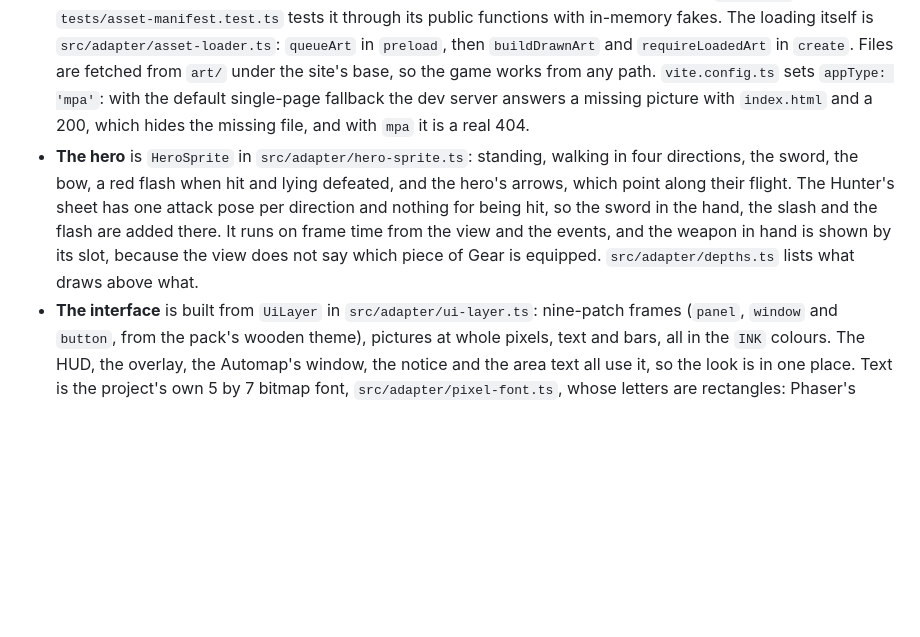
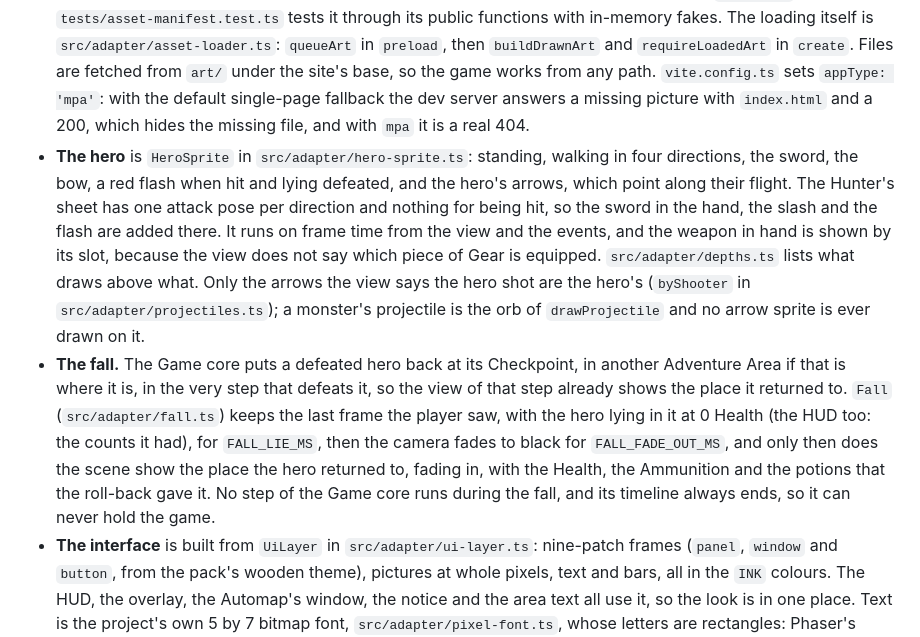
Before and after one commit to ffindusz/Island-Adventure-RPG, a Markdown page: README.md, the part around the change. GitHub-like rendering; blank space fills up the shorter version.

Commit message:
Record the merge with tickets 09, 10 and 12 in the README and the ticket
The README gains the projectile split and the fall; the ticket's Comments say what conflicted, what the merge showed (the monsters' orbs drawn as arrows, the Dead frame at the return place, the flag under the hero) and how each was fixed and tested.

Co-authored-by: Copilot <223556219+Copilot@users.noreply.github.com>

```diff
--- a/README.md
+++ b/README.md
@@ -146,7 +146,8 @@ The art is the Ninja Adventure pack (CC0), and the one record of every file copi
 - **The asset manifest** (`src/adapter/asset-manifest.ts`) registers every picture by name, as one of three kinds: `image(file)`, `sheet(file, frameWidth)` for equal frames in one file, and `drawn(rows, palette)` for a small picture drawn in code where the pack has nothing (the armor icons, `src/adapter/drawn-icons.ts`). `ARTWORK` in `src/adapter/artwork.ts` is the one list, a line per picture, and the files are under `public/art/`. **To add a picture,** copy the file into `public/art/` unchanged, add its line to `ARTWORK`, and list the file in `docs/assets/licences.md` in the same commit.
 - **Content asks for art by name, never by file.** For Gear and consumables the name follows one rule: `gear-<id>` and `consumable-<id>` (`gearIcon`, `consumableIcon` and `neededArt` in `artwork.ts`). A new piece of Gear or a new consumable needs its line in `ARTWORK` under that name.
 - **A missing picture fails loudly, and says which.** `requireArt` throws an Error that names every picture that is missing. It runs when the game starts, on the names the content needs against the manifest, and again once the scene has loaded, on every picture of the manifest against Phaser's textures, so a file that is not there (a 404) is named too, and nothing is drawn as a blank. The check is a pure function of an `ArtLookup`, and `tests/asset-manifest.test.ts` tests it through its public functions with in-memory fakes. The loading itself is `src/adapter/asset-loader.ts`: `queueArt` in `preload`, then `buildDrawnArt` and `requireLoadedArt` in `create`. Files are fetched from `art/` under the site's base, so the game works from any path. `vite.config.ts` sets `appType: 'mpa'`: with the default single-page fallback the dev server answers a missing picture with `index.html` and a 200, which hides the missing file, and with `mpa` it is a real 404.
-- **The hero** is `HeroSprite` in `src/adapter/hero-sprite.ts`: standing, walking in four directions, the sword, the bow, a red flash when hit and lying defeated, and the hero's arrows, which point along their flight. The Hunter's sheet has one attack pose per direction and nothing for being hit, so the sword in the hand, the slash and the flash are added there. It runs on frame time from the view and the events, and the weapon in hand is shown by its slot, because the view does not say which piece of Gear is equipped. `src/adapter/depths.ts` lists what draws above what.
+- **The hero** is `HeroSprite` in `src/adapter/hero-sprite.ts`: standing, walking in four directions, the sword, the bow, a red flash when hit and lying defeated, and the hero's arrows, which point along their flight. The Hunter's sheet has one attack pose per direction and nothing for being hit, so the sword in the hand, the slash and the flash are added there. It runs on frame time from the view and the events, and the weapon in hand is shown by its slot, because the view does not say which piece of Gear is equipped. `src/adapter/depths.ts` lists what draws above what. Only the arrows the view says the hero shot are the hero's (`byShooter` in `src/adapter/projectiles.ts`); a monster's projectile is the orb of `drawProjectile` and no arrow sprite is ever drawn on it.
+- **The fall.** The Game core puts a defeated hero back at its Checkpoint, in another Adventure Area if that is where it is, in the very step that defeats it, so the view of that step already shows the place it returned to. `Fall` (`src/adapter/fall.ts`) keeps the last frame the player saw, with the hero lying in it at 0 Health (the HUD too: the counts it had), for `FALL_LIE_MS`, then the camera fades to black for `FALL_FADE_OUT_MS`, and only then does the scene show the place the hero returned to, fading in, with the Health, the Ammunition and the potions that the roll-back gave it. No step of the Game core runs during the fall, and its timeline always ends, so it can never hold the game.
 - **The interface** is built from `UiLayer` in `src/adapter/ui-layer.ts`: nine-patch frames (`panel`, `window` and `button`, from the pack's wooden theme), pictures at whole pixels, text and bars, all in the `INK` colours. The HUD, the overlay, the Automap's window, the notice and the area text all use it, so the look is in one place. Text is the project's own 5 by 7 bitmap font, `src/adapter/pixel-font.ts`, whose letters are rectangles: Phaser's `Text` blurs at this size, and no font file is shipped (see A2 in the licence record).
 - **Looking at it.** The drawing is not tested automatically. Open the dev server with `?debug` and use `gameCore` in the console to set a scene up (a `snapshot()` with more Gear or Health, then `send({ type: 'continue', snapshot })`), then look at the page: the HUD, both pages, the level-up choice, a pickup and the out-of-ammunition notice.
 
```
Also changed, not shown: 1 other file.
